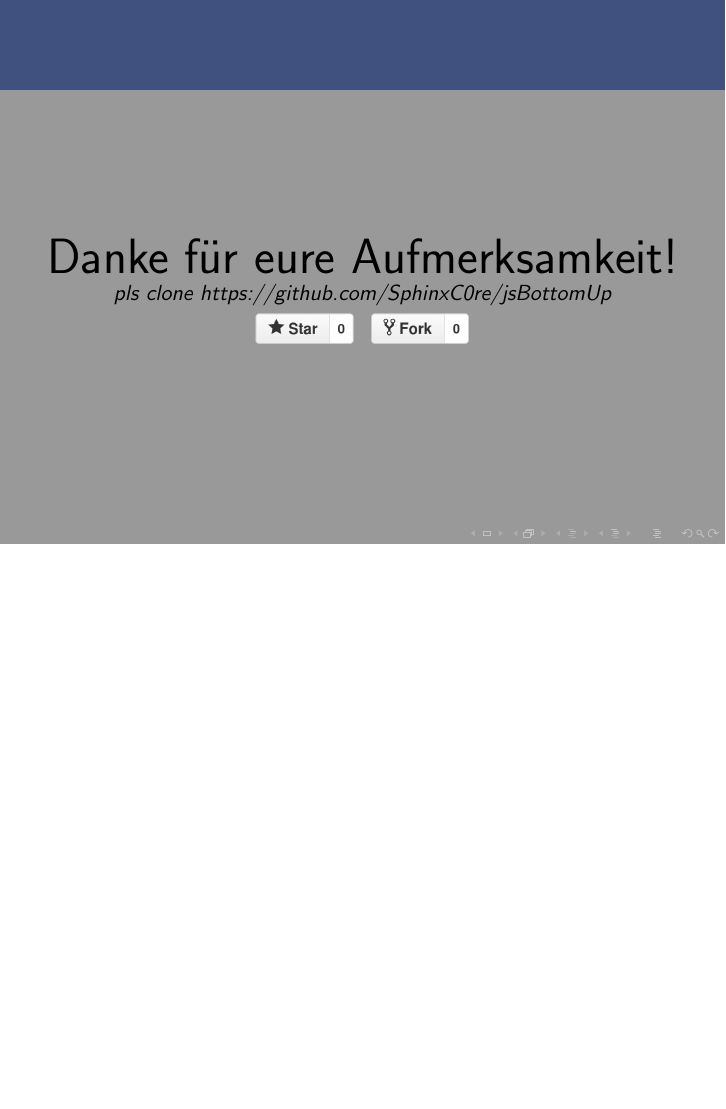
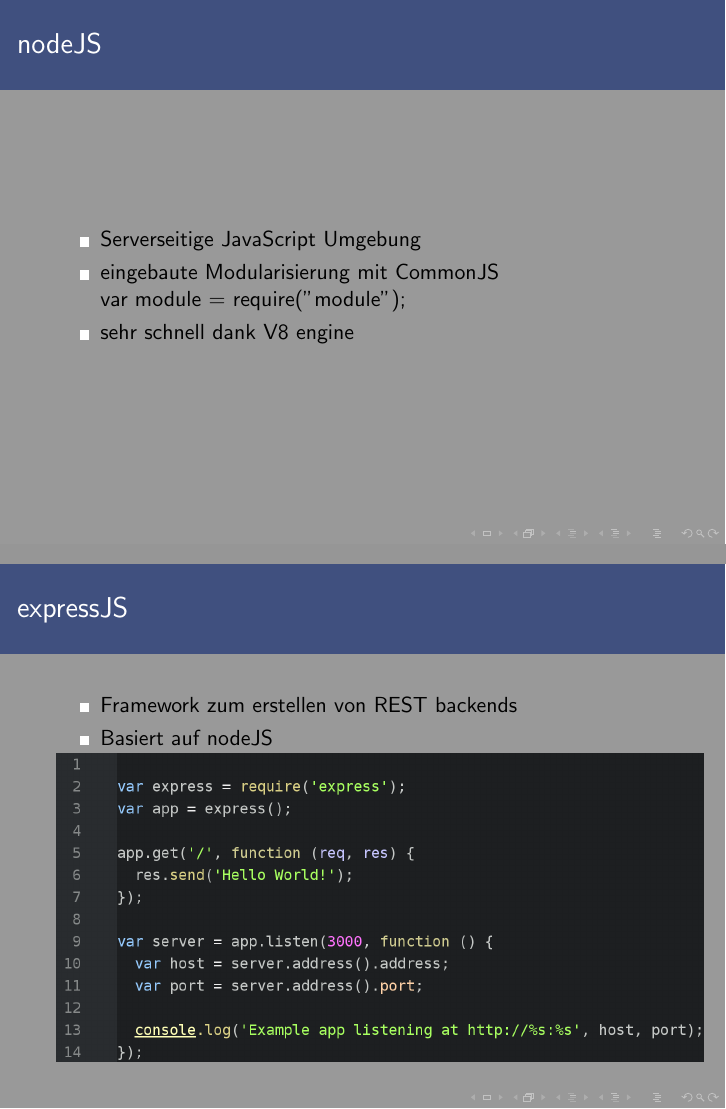
Before and after one commit to sphinxc0re/jsBottomUp, LaTeX slides (jsBottomUp.tex): page 6 of 7 before the commit and pages 6 and 7 of 12 after it, the two joined at a grey line, the shorter picture padded with empty space. Compiled offline with pdfLaTeX.

Commit message:
Added a few things here

```diff
--- a/jsBottomUp.tex
+++ b/jsBottomUp.tex
@@ -154,3 +152,21 @@
 %----------------------
 
 \begin{frame}
+\frametitle{nodeJS}
+\begin{itemize}
+\item Serverseitige JavaScript Umgebung
+\item eingebaute Modularisierung mit CommonJS\\var module = require("module");
+\item sehr schnell dank V8 engine
+\end{itemize}
+\end{frame}
+
+%----------------------
+
+\begin{frame}
+\frametitle{expressJS}
+\begin{itemize}
+\item Framework zum erstellen von REST backends
+\item Basiert auf nodeJS
+\end{itemize}
+\includegraphics[scale=0.23]{assets/express_example.png}
+\end{frame}
```
Also changed, not shown: assets/express_example.png (added), assets/flux.png (added), jsBottomUp.tex (46 more changed lines).
